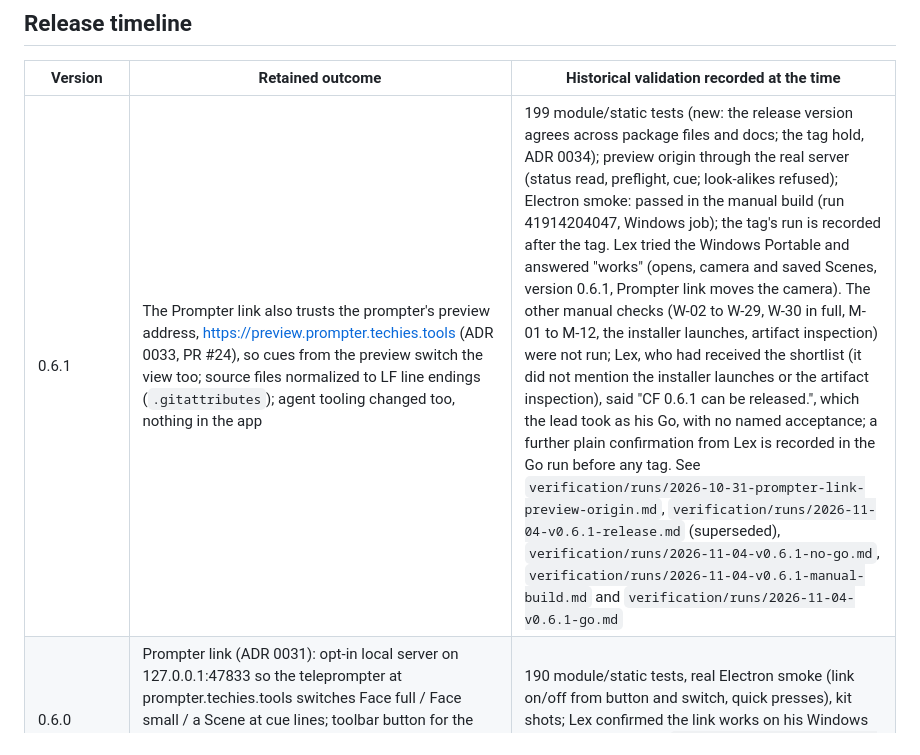
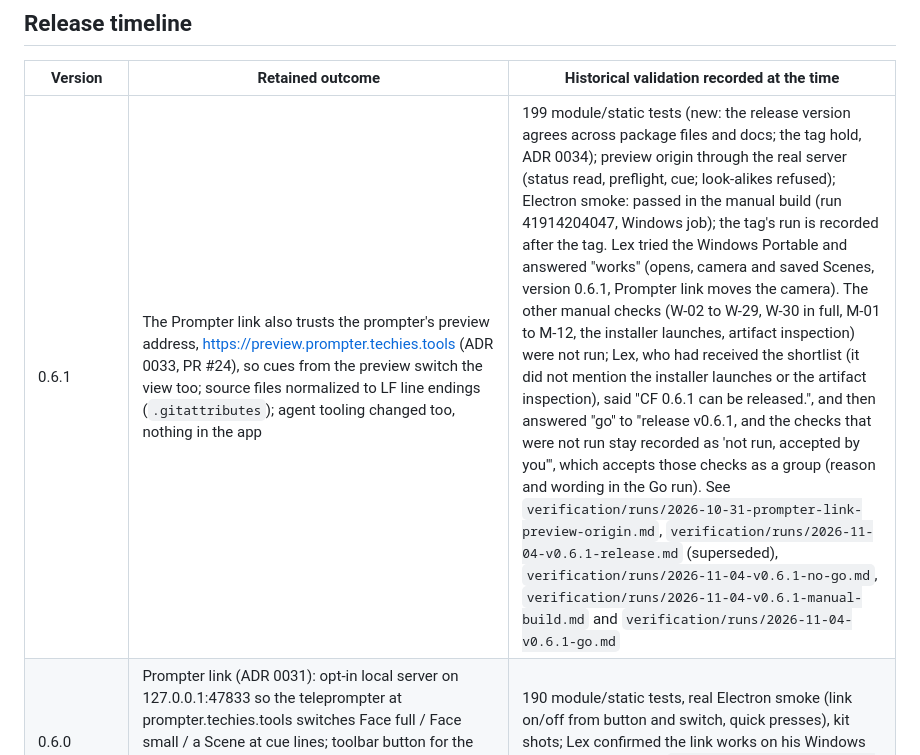
Before and after one commit to techiesreviews/camframe, a Markdown page: docs/product-history.md, the part around the change. Rendered like a GitHub page.

Commit message:
Go run: Lex's confirmation "go" (choice A) recorded with the question, the date and the group acceptance
The run records the A/B message he was shown, his exact reply, 2026-11-04, and that
it is his group acceptance of the checks not run, with the reason (small change, the
main Windows path tried, v0.6.0 stays available). The history row says the same.
Docs only.

Co-Authored-By: Claude Sonnet 5.5 <noreply@anthropic.com>

```diff
--- a/docs/product-history.md
+++ b/docs/product-history.md
@@ -6,7 +6,7 @@ This ledger answers four different questions that a changelog usually mixes toge
 
 | Version | Retained outcome | Historical validation recorded at the time |
 | --- | --- | --- |
-| 0.6.1 | The Prompter link also trusts the prompter's preview address, https://preview.prompter.techies.tools (ADR 0033, PR #24), so cues from the preview switch the view too; source files normalized to LF line endings (`.gitattributes`); agent tooling changed too, nothing in the app | 199 module/static tests (new: the release version agrees across package files and docs; the tag hold, ADR 0034); preview origin through the real server (status read, preflight, cue; look-alikes refused); Electron smoke: passed in the manual build (run 41914204047, Windows job); the tag's run is recorded after the tag. Lex tried the Windows Portable and answered "works" (opens, camera and saved Scenes, version 0.6.1, Prompter link moves the camera). The other manual checks (W-02 to W-29, W-30 in full, M-01 to M-12, the installer launches, artifact inspection) were not run; Lex, who had received the shortlist (it did not mention the installer launches or the artifact inspection), said "CF 0.6.1 can be released.", which the lead took as his Go, with no named acceptance; a further plain confirmation from Lex is recorded in the Go run before any tag. See `verification/runs/2026-10-31-prompter-link-preview-origin.md`, `verification/runs/2026-11-04-v0.6.1-release.md` (superseded), `verification/runs/2026-11-04-v0.6.1-no-go.md`, `verification/runs/2026-11-04-v0.6.1-manual-build.md` and `verification/runs/2026-11-04-v0.6.1-go.md` |
+| 0.6.1 | The Prompter link also trusts the prompter's preview address, https://preview.prompter.techies.tools (ADR 0033, PR #24), so cues from the preview switch the view too; source files normalized to LF line endings (`.gitattributes`); agent tooling changed too, nothing in the app | 199 module/static tests (new: the release version agrees across package files and docs; the tag hold, ADR 0034); preview origin through the real server (status read, preflight, cue; look-alikes refused); Electron smoke: passed in the manual build (run 41914204047, Windows job); the tag's run is recorded after the tag. Lex tried the Windows Portable and answered "works" (opens, camera and saved Scenes, version 0.6.1, Prompter link moves the camera). The other manual checks (W-02 to W-29, W-30 in full, M-01 to M-12, the installer launches, artifact inspection) were not run; Lex, who had received the shortlist (it did not mention the installer launches or the artifact inspection), said "CF 0.6.1 can be released.", and then answered "go" to "release v0.6.1, and the checks that were not run stay recorded as 'not run, accepted by you'", which accepts those checks as a group (reason and wording in the Go run). See `verification/runs/2026-10-31-prompter-link-preview-origin.md`, `verification/runs/2026-11-04-v0.6.1-release.md` (superseded), `verification/runs/2026-11-04-v0.6.1-no-go.md`, `verification/runs/2026-11-04-v0.6.1-manual-build.md` and `verification/runs/2026-11-04-v0.6.1-go.md` |
 | 0.6.0 | Prompter link (ADR 0031): opt-in local server on 127.0.0.1:47833 so the teleprompter at prompter.techies.tools switches Face full / Face small / a Scene at cue lines; toolbar button for the link (ADR 0032) with status dot; restyled Prompter link settings; every on/off setting a switch; high-contrast focus and pressed-icon fixes | 190 module/static tests, real Electron smoke (link on/off from button and switch, quick presses), kit shots; Lex confirmed the link works on his Windows PC (2026-10-30). See `verification/runs/2026-10-30-prompter-link*.md` |
 | 0.5.1 (pre-release) | Deep-module structure (ADR 0030): Preferences fixtures, Scene library, Overlay window geometry, bridge contract with sender/argument checks, Camera session, Overlay interaction, onboarding tour controller, Camera framing. Fixed: closing onboarding in Full screen left the onboarding reserve set, so leaving Full screen put the Overlay 220 px too high and stopped saving its position. Unapplied Compositor mask removed (ADR 0029). Electron 44.7.0 | 155 module/static tests plus the real Electron smoke on Linux; real-Electron reproduction of the reserve defect before and after; onboarding trace identical to baseline. See `verification/runs/2026-10-11-deep-modules-electron-44-7.md` |
 | Unreleased (0.5.0 candidate) | Contextual Overlay onboarding; live high-contrast/reduced-motion behavior; removal of the unreachable Controller; one stable Camera quality across Compact and Full screen; exactly pinned release toolchain | 50 unit/static tests plus one real Electron smoke and three screenshots; native accessibility, camera-hardware, macOS permission, and final cross-platform packaging remain open |
```
Also changed, not shown: 1 other file.
